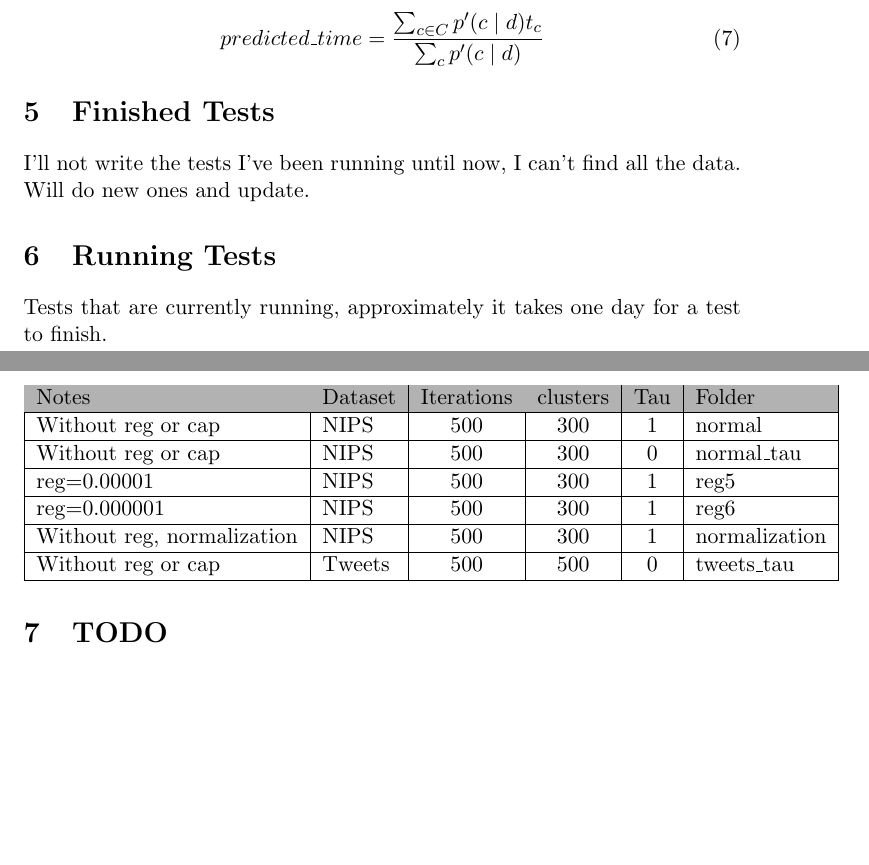
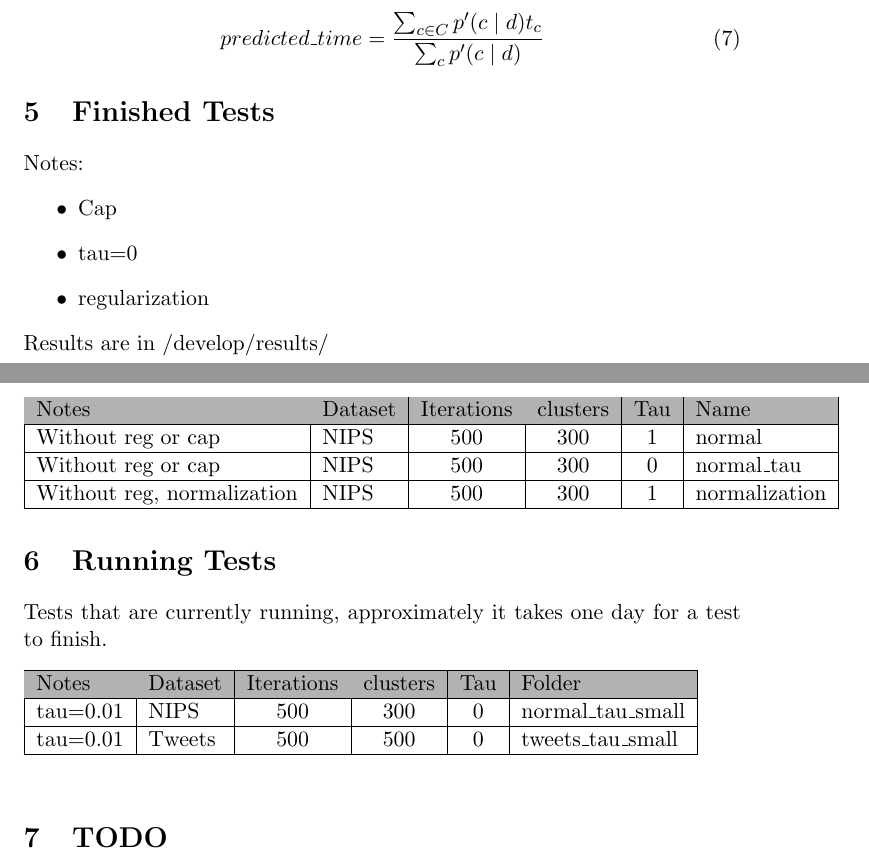
Before and after one commit to w-is-h/stwe, a LaTeX document (docs/bp_report.tex): two parts of pages 2 and 3 of 3, joined at a grey line, cut so that both start at the same text, the shorter picture padded with empty space. Compiled offline with pdfLaTeX.

Commit message:
Results for 3 tests and updates

```diff
--- a/docs/bp_report.tex
+++ b/docs/bp_report.tex
@@ -64,8 +64,24 @@ Once I have this probability I do weight average to predict time:
 \end{equation}
 
 \section{Finished Tests}
-I'll not write the tests I've been running until now, I can't find all the data. Will do new ones and update.
+Notes:
+\begin{itemize}
+  \item Cap
+  \item tau=0
+  \item regularization
+\end{itemize}
+Results are in /develop/results/
 
+\begin{table}[h!]
+	\begin{tabular}{|l|l|c|c|c|l|}
+      		\rowcolor[gray]{0.7}
+		\hline
+		Notes & Dataset & Iterations & clusters & Tau & Name \\ \hline
+		Without reg or cap & NIPS & 500 & 300 & 1 & normal \\ \hline
+		Without reg or cap & NIPS & 500 & 300 & 0 & normal\_tau \\ \hline
+		Without reg, normalization & NIPS & 500 & 300 & 1 & normalization \\ \hline
+	\end{tabular}
+\end{table}
 \section{Running Tests}
 Tests that are currently running, approximately it takes one day for a test to finish.
 \begin{table}[h!]
@@ -74,12 +90,8 @@ Tests that are currently running, approximately it takes one day for a test to f
 
 		\hline
 		Notes & Dataset & Iterations & clusters & Tau & Folder \\ \hline
-		Without reg or cap & NIPS & 500 & 300 & 1 & normal \\ \hline
-		Without reg or cap & NIPS & 500 & 300 & 0 & normal\_tau \\ \hline
-		reg=0.00001 & NIPS & 500 & 300 & 1 & reg5 \\ \hline
-		reg=0.000001 & NIPS & 500 & 300 & 1 & reg6 \\ \hline
-		Without reg, normalization & NIPS & 500 & 300 & 1 & normalization \\ \hline
-		Without reg or cap & Tweets & 500 & 500 & 0 & tweets\_tau \\ \hline
+		tau=0.01 & NIPS & 500 & 300 & 0 & normal\_tau\_small \\ \hline
+    tau=0.01 & Tweets & 500 & 500 & 0 & tweets\_tau\_small \\ \hline
 
 	\end{tabular}
 \end{table}
```
Also changed, not shown: docs/bp_report.pdf, results/clst_norm.png (added), results/rho.png (added), results/tau.png (added), results/test_train_loss.png (added).
